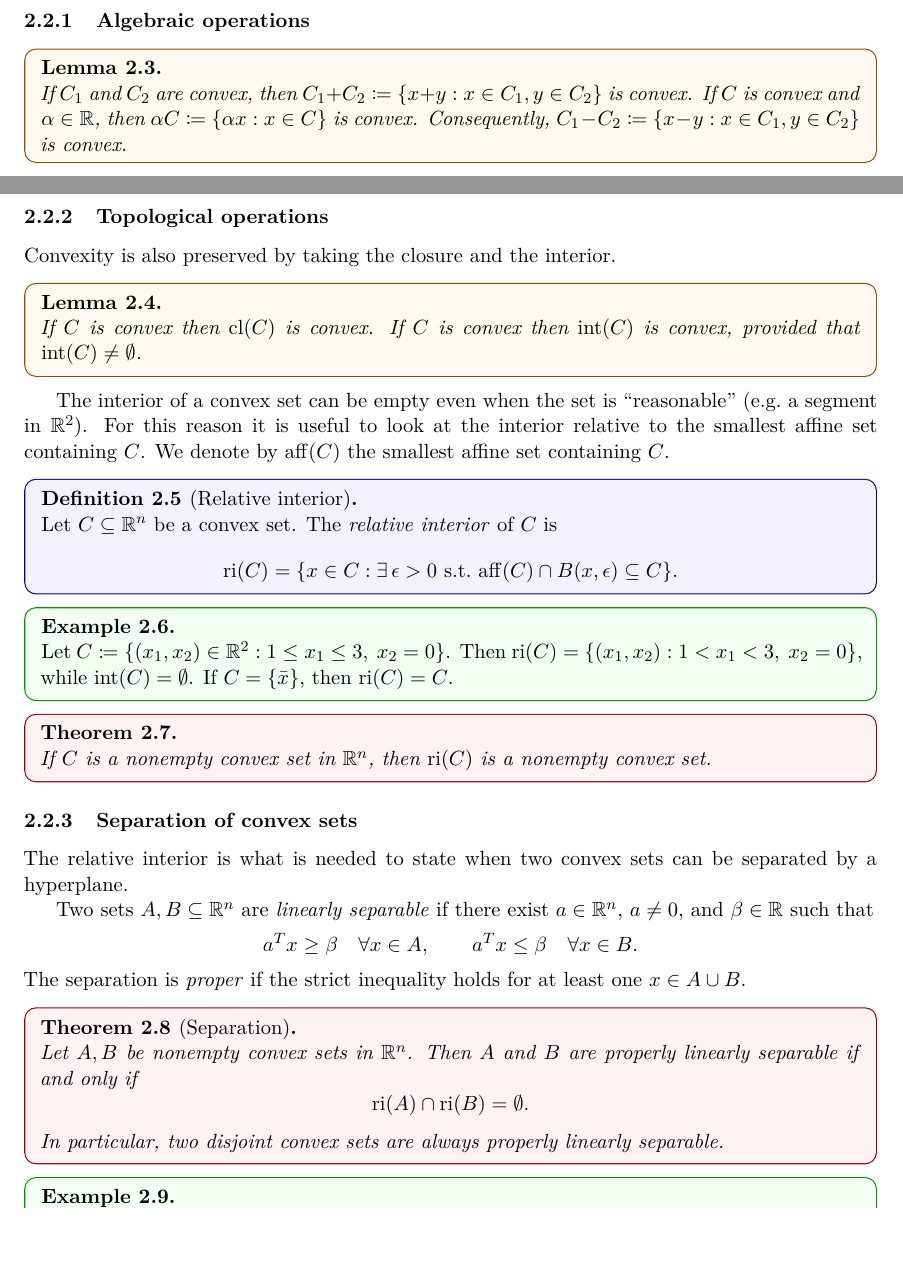
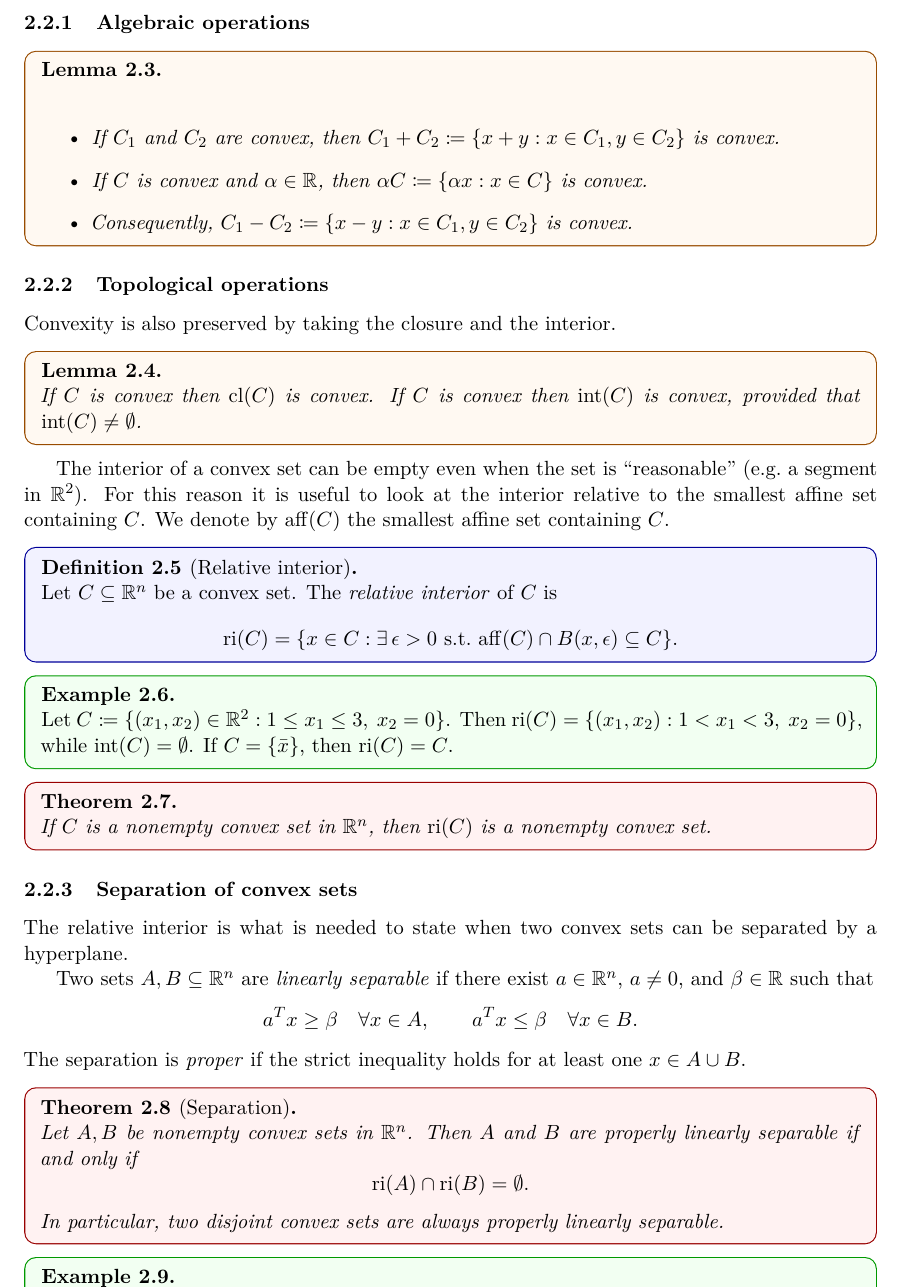
Before and after one commit to francepax/Optimization_methods, a LaTeX document (main.tex, which reads lessons/lesson02.tex): two parts of pages 6 and 7 of 42 before the commit and part of page 7 of 43 after it, the two joined at a grey line, cut so that both start at the same text, the shorter picture padded with empty space. Compiled offline with pdfLaTeX.

Commit message:
Lemma 2.3 as a list

```diff
--- a/lessons/lesson02.tex
+++ b/lessons/lesson02.tex
@@ -47,12 +47,16 @@ Let $x,y \in B(0,1)$; we have to prove that $\alpha x + (1-\alpha)y \in B(0,1)$
 
 Checking the definition of convexity every time is impractical. It is more convenient to know which operations preserve convexity, so that new convex sets can be built from known ones.
 
+\pagebreak
 \subsubsection{Algebraic operations}
 
 \begin{lemma}
-If $C_1$ and $C_2$ are convex, then $C_1 + C_2\coloneqq \{x+y: x \in C_1, y \in C_2\}$ is convex.
-If $C$ is convex and $\alpha \in \R$, then $\alpha C \coloneqq \{\alpha x : x \in C\}$ is convex.
-Consequently, $C_1 - C_2\coloneqq \{x-y: x \in C_1, y \in C_2\}$ is convex.
+\leavevmode
+\begin{itemize}
+    \item If $C_1$ and $C_2$ are convex, then $C_1 + C_2\coloneqq \{x+y: x \in C_1, y \in C_2\}$ is convex.
+    \item If $C$ is convex and $\alpha \in \R$, then $\alpha C \coloneqq \{\alpha x : x \in C\}$ is convex.
+    \item Consequently, $C_1 - C_2\coloneqq \{x-y: x \in C_1, y \in C_2\}$ is convex.
+\end{itemize}
 \end{lemma}
 
 \subsubsection{Topological operations}
```
Also changed, not shown: main.pdf.
